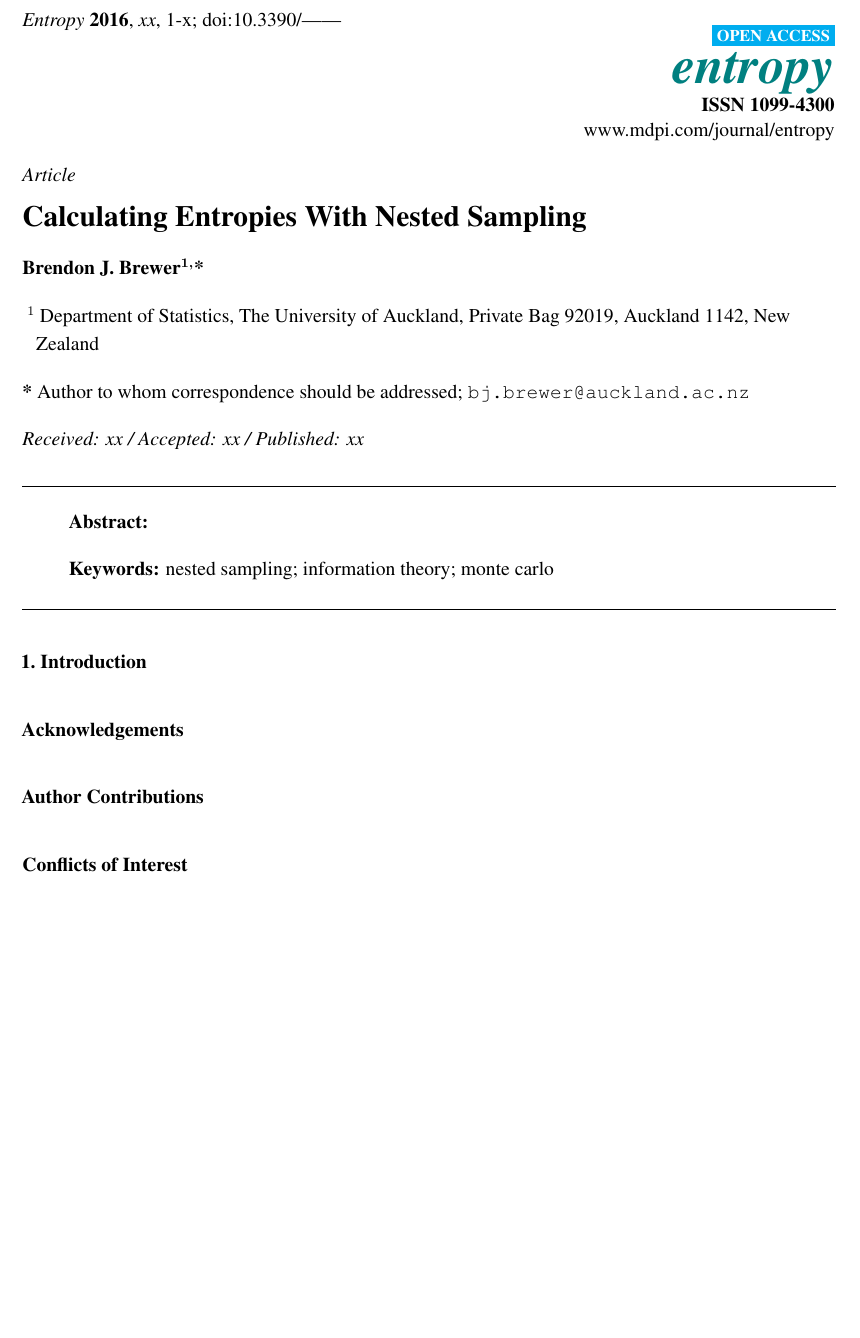
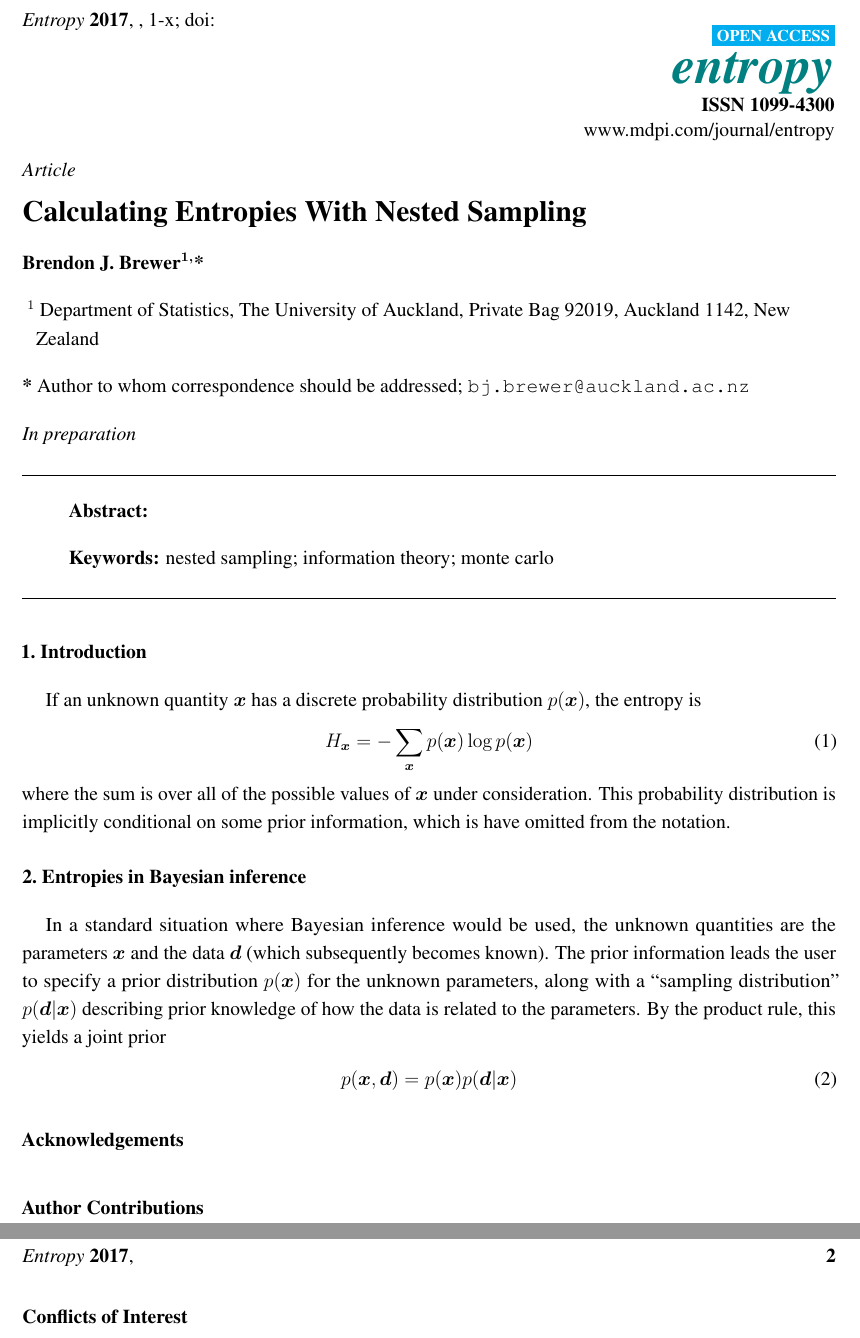
Before and after one commit to eggplantbren/InfoNest, a LaTeX paper (paper/ms.tex): part of the page before the commit and two parts of pages 1 and 2 of 2 after it, the two joined at a grey line, cut so that both start at the same text, the shorter picture padded with empty space. Compiled offline with pdfLaTeX.

Commit message:
Wrote down the Shannon entropy and the product rule

```diff
--- a/paper/ms.tex
+++ b/paper/ms.tex
@@ -38,11 +38,11 @@
 %=================================================================
 \setcounter{page}{1}
 \lastpage{x}
-\doinum{10.3390/------}
-\pubvolume{xx}
-\pubyear{2016}
+\doinum{}       %\doinum{10.3390/------}
+\pubvolume{}    % \pubvolume{xx}
+\pubyear{2017}
 %\externaleditor{Academic Editor: xx}
-\history{Received: xx / Accepted: xx / Published: xx}
+\history{In preparation}%\history{Received: xx / Accepted: xx / Published: xx}
 
 \usepackage{dsfont}
 \usepackage[utf8]{inputenc}
@@ -56,10 +56,8 @@
 \usepackage{microtype}
 
 \DeclareUnicodeCharacter{00A0}{ }
-\newcommand{\xx}{\boldsymbol{\theta}}
-\newcommand{\dx}{d\boldsymbol{\theta}}
-\newcommand{\data}{\boldsymbol{D}}
-\newcommand{\II}{\boldsymbol{I}}
+\newcommand{\x}{\boldsymbol{x}}
+\renewcommand{\d}{\boldsymbol{d}}
 
 %------------------------------------------------------------------
 % The following line should be uncommented if the LaTeX file is uploaded to arXiv.org
@@ -143,6 +141,30 @@ Auckland 1142, New Zealand}
 
 \section{Introduction}
 
+If an unknown quantity $\x$ has a discrete probability distribution $p(\x)$,
+the entropy is
+\begin{align}
+H_{\x} &= -\sum_{\x} p(\x) \log p(\x)
+\end{align}
+where the sum is over all of the possible values of $\x$ under consideration.
+This probability distribution is implicitly conditional on some prior
+information, which is have omitted from the notation.
+
+\section{Entropies in Bayesian inference}
+
+In a standard situation where Bayesian inference would be used,
+the unknown quantities are the parameters $\x$ and the data $\d$
+(which subsequently becomes known). The prior information leads the
+user to specify a prior distribution $p(\x)$ for the unknown parameters,
+along with a ``sampling distribution'' $p(\d | \x)$ describing prior knowledge
+of how the data is related to the parameters. By the product rule, this yields
+a joint prior
+\begin{align}
+p(\x, \d) &= p(\x)p(\d | \x)
+\end{align}
+
+
+
 \acknowledgments{Acknowledgements}
 
 %%%%%%%%%%%%%%%%%%%%%%%%%%%%%%%%%%%%%%%%%%
```
